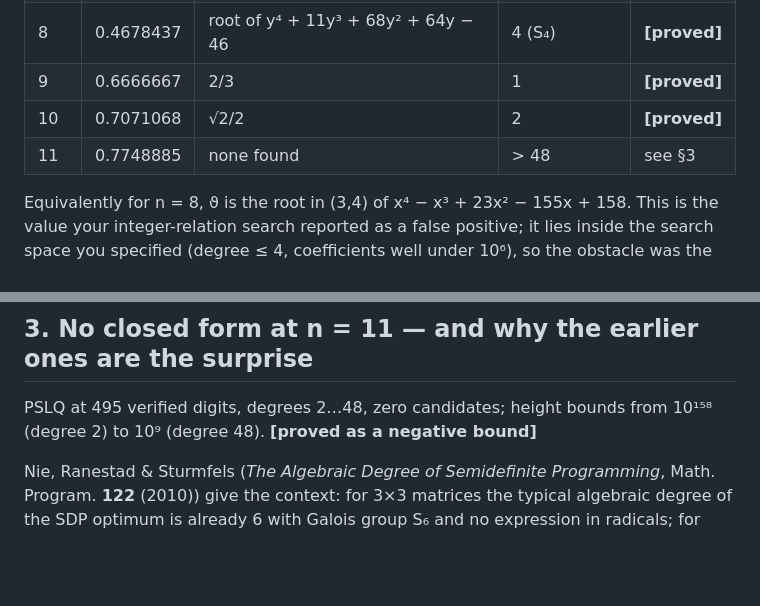
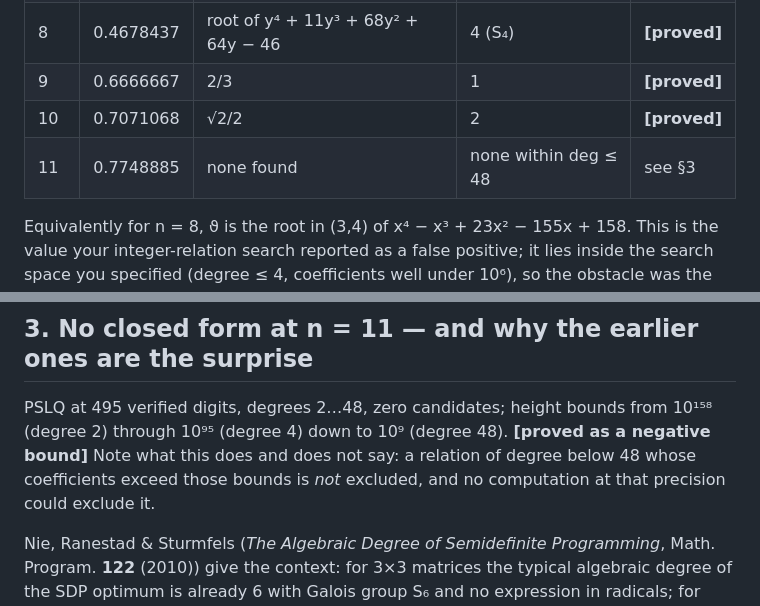
Before and after one commit to aoktyabrev/contextuality-gap-exhaustive, a Markdown page: SUMMARY_for_authors.md, 2 parts joined by grey strips. Drawn GitHub-style; blank space fills up the shorter version.

Commit message:
SUMMARY_for_authors: do not claim more than PSLQ can give
The series table said the eleven-vertex field degree is '> 48'.  That is not
what was established.  Integer-relation search excludes relations of degree
<= 48 *within the height bounds the precision affords*; a relation of lower
degree with larger coefficients is not excluded, and nothing at 495 digits
could exclude it.  The prose in section 3 was already correct and the table
contradicted it -- the kind of overstatement a specialist notices first,
because a PSLQ negative is always bounded by height.

The table now reads 'none within deg <= 48', and section 3 gives the range
of bounds rather than only the weakest of them, plus an explicit sentence on
what the negative does not say.

Co-Authored-By: Claude Opus 5 <noreply@anthropic.com>
Claude-Session: https://claude.ai/code/session_01XStSq2GNS7gTcHCVHUiAyW

```diff
--- a/SUMMARY_for_authors.md
+++ b/SUMMARY_for_authors.md
@@ -22,7 +22,7 @@ primal/dual certificates, no floating-point in the verdict — or **[numerical]*
 | 8 | 0.4678437 | root of y⁴ + 11y³ + 68y² + 64y − 46 | 4 (S₄) | **[proved]** |
 | 9 | 0.6666667 | 2/3 | 1 | **[proved]** |
 | 10 | 0.7071068 | √2/2 | 2 | **[proved]** |
-| 11 | 0.7748885 | none found | > 48 | see §3 |
+| 11 | 0.7748885 | none found | none within deg ≤ 48 | see §3 |
 
 Equivalently for n = 8, ϑ is the root in (3,4) of x⁴ − x³ + 23x² − 155x + 158.
 This is the value your integer-relation search reported as a false positive;
@@ -48,8 +48,11 @@ and against OEIS A001349, which also matches our counts at n = 8, 9 and 10.
 
 ## 3. No closed form at n = 11 — and why the earlier ones are the surprise
 
-PSLQ at 495 verified digits, degrees 2…48, zero candidates; height bounds
-from 10¹⁵⁸ (degree 2) to 10⁹ (degree 48). **[proved as a negative bound]**
+PSLQ at 495 verified digits, degrees 2…48, zero candidates; height bounds from 10¹⁵⁸
+(degree 2) through 10⁹⁵ (degree 4) down to 10⁹ (degree 48). **[proved as a negative
+bound]** Note what this does and does not say: a relation of degree below 48 whose
+coefficients exceed those bounds is *not* excluded, and no computation at that
+precision could exclude it.
 
 Nie, Ranestad & Sturmfels (*The Algebraic Degree of Semidefinite Programming*,
 Math. Program. **122** (2010)) give the context: for 3×3 matrices the typical
```
